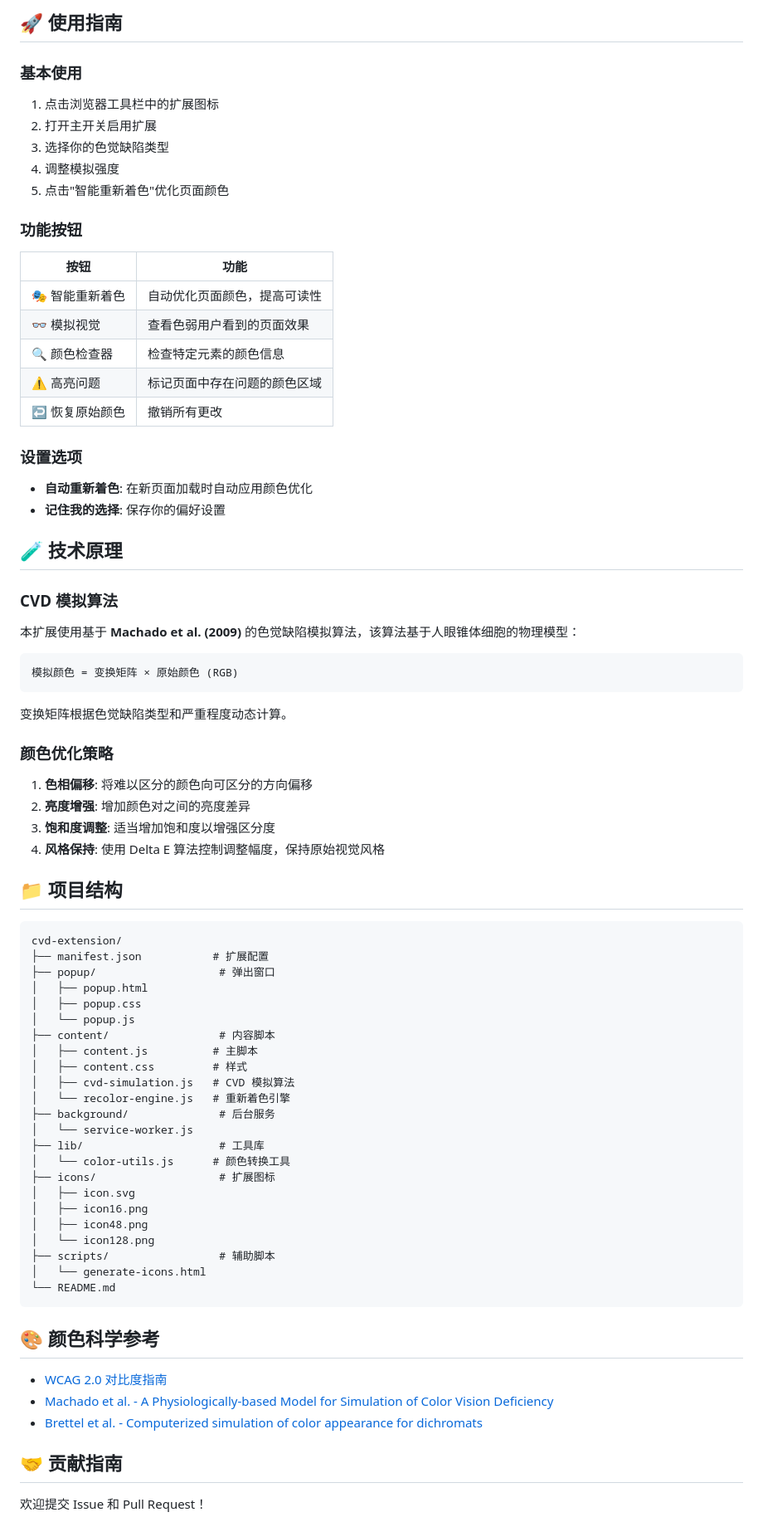
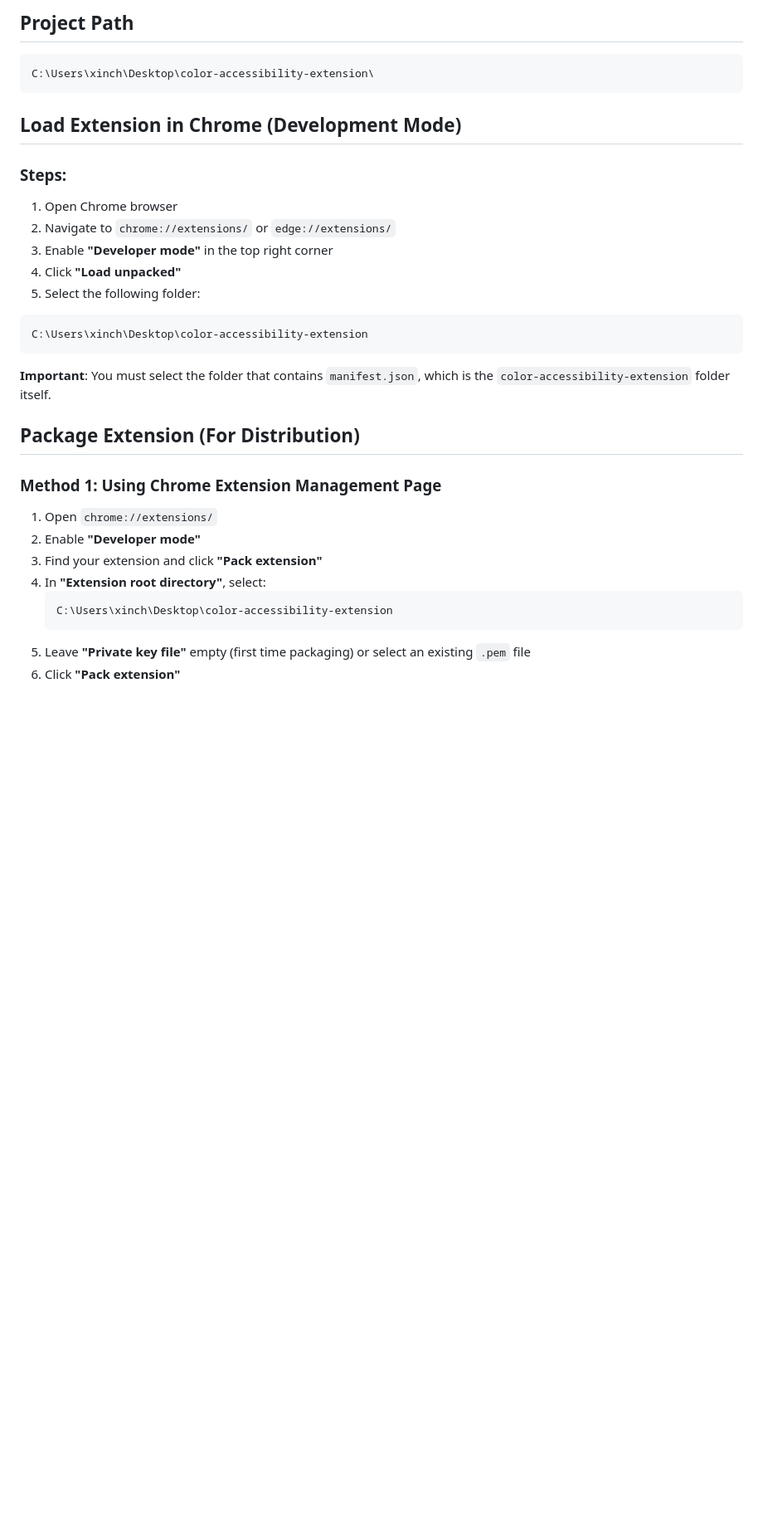
Before and after one commit to doukongsu-cell/CVD-colour-assisant, a Markdown page: cvd-extension/README.md, the part around the change printed below. Shown: that part at 83% size. GitHub-like rendering; blank space fills up the shorter version.

````diff
--- a/cvd-extension/README.md
+++ b/cvd-extension/README.md
@@ -54,82 +5,36 @@
-## 🚀 使用指南
-
-### 基本使用
-
-1. 点击浏览器工具栏中的扩展图标
-2. 打开主开关启用扩展
-3. 选择你的色觉缺陷类型
-4. 调整模拟强度
-5. 点击"智能重新着色"优化页面颜色
-
-### 功能按钮
-
-| 按钮 | 功能 |
-|------|------|
-| 🎭 智能重新着色 | 自动优化页面颜色，提高可读性 |
-| 👓 模拟视觉 | 查看色弱用户看到的页面效果 |
-| 🔍 颜色检查器 | 检查特定元素的颜色信息 |
-| ⚠️ 高亮问题 | 标记页面中存在问题的颜色区域 |
-| ↩️ 恢复原始颜色 | 撤销所有更改 |
-
-### 设置选项
-
-- **自动重新着色**: 在新页面加载时自动应用颜色优化
-- **记住我的选择**: 保存你的偏好设置
-
-## 🧪 技术原理
-
-### CVD 模拟算法
-
-本扩展使用基于 **Machado et al. (2009)** 的色觉缺陷模拟算法，该算法基于人眼锥体细胞的物理模型：
+## Project Path
 
 ```
-模拟颜色 = 变换矩阵 × 原始颜色 (RGB)
+C:\Users\xinch\Desktop\color-accessibility-extension\
 ```
 
-变换矩阵根据色觉缺陷类型和严重程度动态计算。
+## Load Extension in Chrome (Development Mode)
 
-### 颜色优化策略
+### Steps:
 
-1. **色相偏移**: 将难以区分的颜色向可区分的方向偏移
-2. **亮度增强**: 增加颜色对之间的亮度差异
-3. **饱和度调整**: 适当增加饱和度以增强区分度
-4. **风格保持**: 使用 Delta E 算法控制调整幅度，保持原始视觉风格
-
-## 📁 项目结构
+1. Open Chrome browser
+2. Navigate to `chrome://extensions/` or `edge://extensions/`
+3. Enable **"Developer mode"** in the top right corner
+4. Click **"Load unpacked"**
+5. Select the following folder:
 
 ```
-cvd-extension/
-├── manifest.json           # 扩展配置
-├── popup/                   # 弹出窗口
-│   ├── popup.html
-│   ├── popup.css
-│   └── popup.js
-├── content/                 # 内容脚本
-│   ├── content.js          # 主脚本
-│   ├── content.css         # 样式
-│   ├── cvd-simulation.js   # CVD 模拟算法
-│   └── recolor-engine.js   # 重新着色引擎
-├── background/              # 后台服务
-│   └── service-worker.js
-├── lib/                     # 工具库
-│   └── color-utils.js      # 颜色转换工具
-├── icons/                   # 扩展图标
-│   ├── icon.svg
-│   ├── icon16.png
-│   ├── icon48.png
-│   └── icon128.png
-├── scripts/                 # 辅助脚本
-│   └── generate-icons.html
-└── README.md
+C:\Users\xinch\Desktop\color-accessibility-extension
 ```
 
-## 🎨 颜色科学参考
+**Important**: You must select the folder that contains `manifest.json`, which is the `color-accessibility-extension` folder itself.
 
-- [WCAG 2.0 对比度指南](https://www.w3.org/TR/WCAG20/)
-- [Machado et al. - A Physiologically-based Model for Simulation of Color Vision Deficiency](https://www.inf.ufrgs.br/~oliveira/pubs_files/CVD_Simulation/CVD_Simulation.html)
-- [Brettel et al. - Computerized simulation of color appearance for dichromats](https://vision.psychol.cam.ac.uk/jdmollon/papers/coloursimulations.pdf)
+## Package Extension (For Distribution)
 
-## 🤝 贡献指南
+### Method 1: Using Chrome Extension Management Page
 
-欢迎提交 Issue 和 Pull Request！
+1. Open `chrome://extensions/`
+2. Enable **"Developer mode"**
+3. Find your extension and click **"Pack extension"**
+4. In **"Extension root directory"**, select:
+   ```
+   C:\Users\xinch\Desktop\color-accessibility-extension
+   ```
+5. Leave **"Private key file"** empty (first time packaging) or select an existing `.pem` file
+6. Click **"Pack extension"**
 
````
Also changed, not shown: other parts of cvd-extension/README.md (+49 -63 lines).
